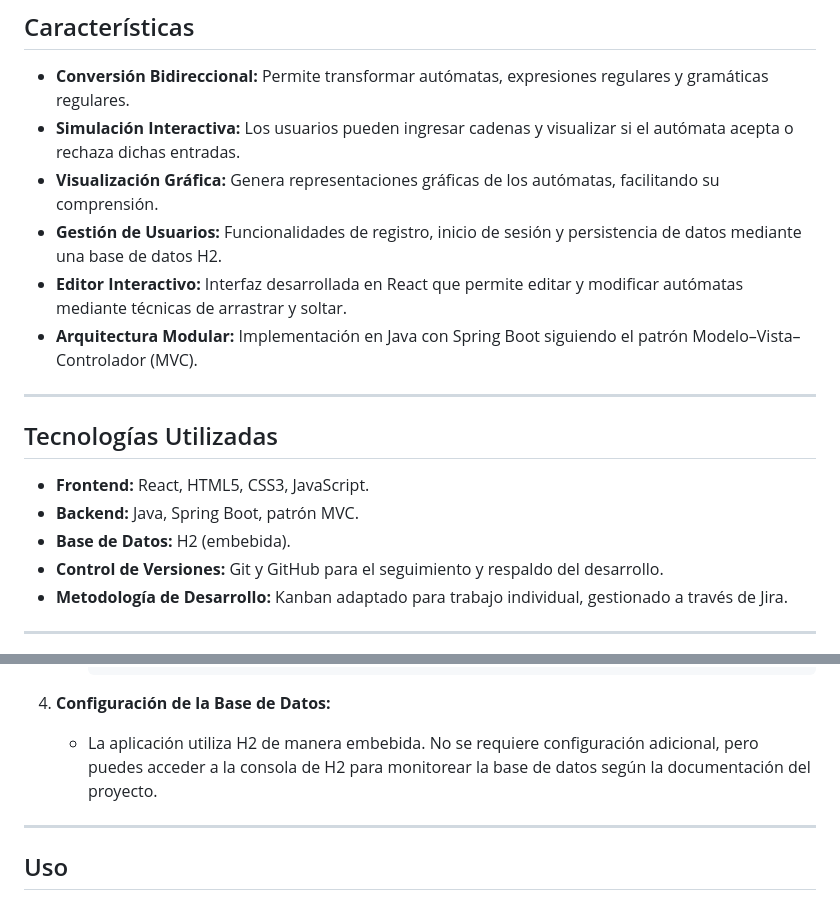
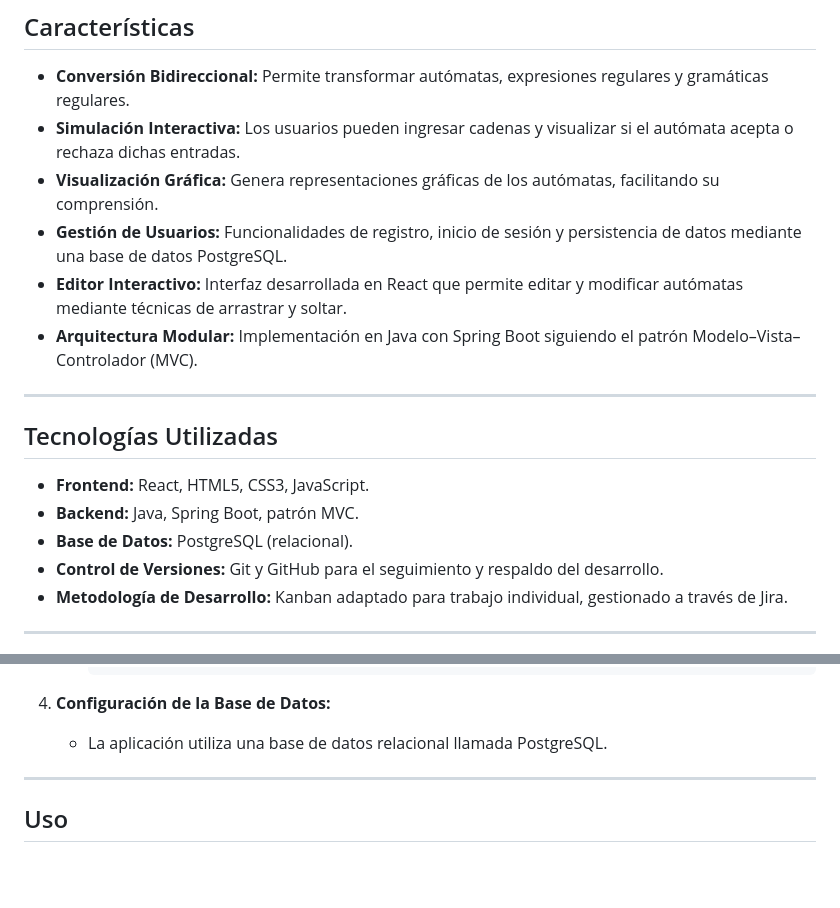
Before and after one commit to loreeue/TFG-Automatrix, a Markdown page: README.md, 2 parts joined by grey strips. Rendered like a GitHub page; blank space fills up the shorter version.

```diff
--- a/README.md
+++ b/README.md
@@ -39,7 +39,7 @@ El aprendizaje de teoría de autómatas y lenguajes formales suele representar u
 - **Conversión Bidireccional:** Permite transformar autómatas, expresiones regulares y gramáticas regulares.
 - **Simulación Interactiva:** Los usuarios pueden ingresar cadenas y visualizar si el autómata acepta o rechaza dichas entradas.
 - **Visualización Gráfica:** Genera representaciones gráficas de los autómatas, facilitando su comprensión.
-- **Gestión de Usuarios:** Funcionalidades de registro, inicio de sesión y persistencia de datos mediante una base de datos H2.
+- **Gestión de Usuarios:** Funcionalidades de registro, inicio de sesión y persistencia de datos mediante una base de datos PostgreSQL.
 - **Editor Interactivo:** Interfaz desarrollada en React que permite editar y modificar autómatas mediante técnicas de arrastrar y soltar.
 - **Arquitectura Modular:** Implementación en Java con Spring Boot siguiendo el patrón Modelo–Vista–Controlador (MVC).
 
@@ -49,7 +49,7 @@ El aprendizaje de teoría de autómatas y lenguajes formales suele representar u
 
 - **Frontend:** React, HTML5, CSS3, JavaScript.
 - **Backend:** Java, Spring Boot, patrón MVC.
-- **Base de Datos:** H2 (embebida).
+- **Base de Datos:** PostgreSQL (relacional).
 - **Control de Versiones:** Git y GitHub para el seguimiento y respaldo del desarrollo.
 - **Metodología de Desarrollo:** Kanban adaptado para trabajo individual, gestionado a través de Jira.
 
@@ -93,7 +93,7 @@ El aprendizaje de teoría de autómatas y lenguajes formales suele representar u
 
 4. **Configuración de la Base de Datos:**
 
-   - La aplicación utiliza H2 de manera embebida. No se requiere configuración adicional, pero puedes acceder a la consola de H2 para monitorear la base de datos según la documentación del proyecto.
+   - La aplicación utiliza una base de datos relacional llamada PostgreSQL.
 
 ---
 
```
